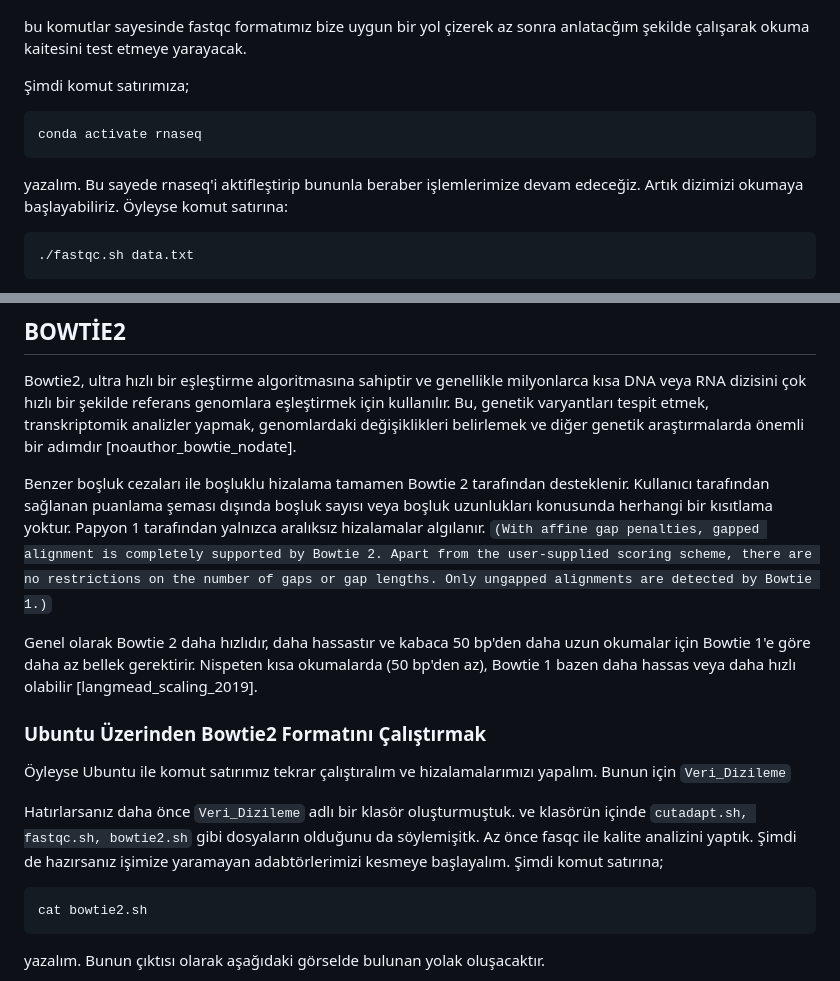
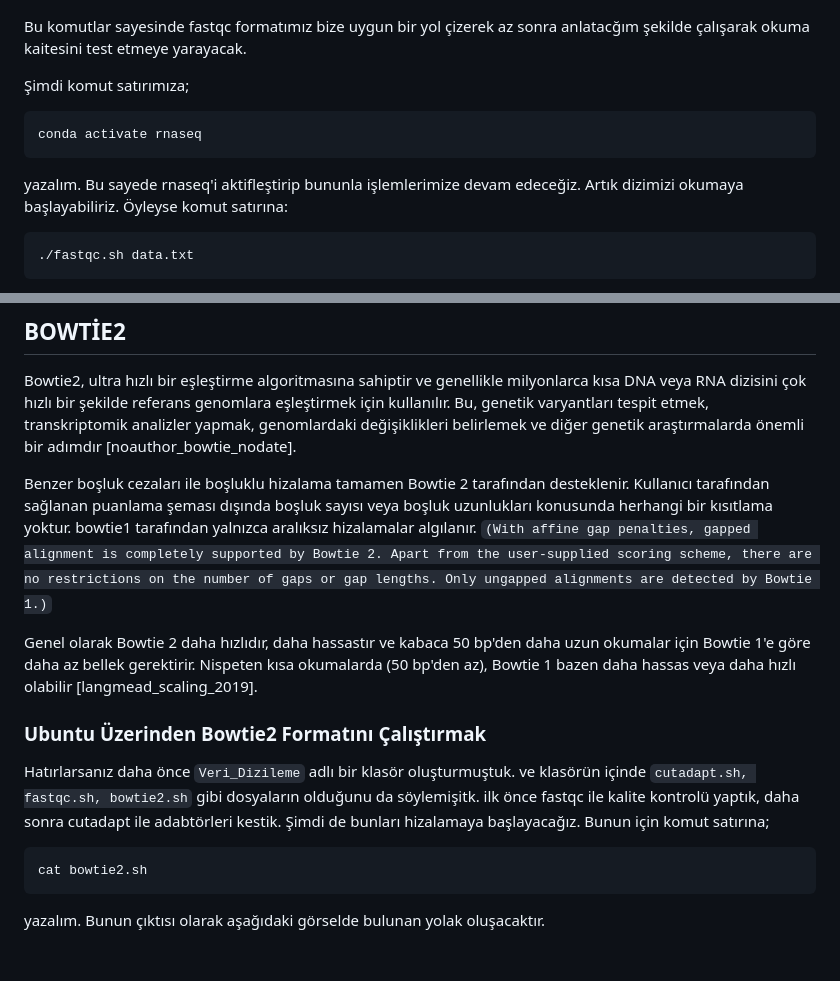
Before and after one commit to tanyaxbrl/staj_calisma, a Markdown page: README.md, 2 parts joined by grey strips. Drawn GitHub-style; blank space fills up the shorter version.

Commit message:
düzeltmeler

````diff
--- a/README.md
+++ b/README.md
@@ -20,14 +20,14 @@ komutu ile `fastqc.sh` dosyamızı açalım. bu sayede aşağıdaki görselde bu
 
 ![Fastqc.sh komutu](image.png)
 
-bu komutlar sayesinde fastqc formatımız bize uygun bir yol çizerek az sonra anlatacğım şekilde çalışarak okuma kaitesini test etmeye yarayacak.
+Bu komutlar sayesinde fastqc formatımız bize uygun bir yol çizerek az sonra anlatacğım şekilde çalışarak okuma kaitesini test etmeye yarayacak.
 
 Şimdi komut satırımıza;
 
 ```markdown
 conda activate rnaseq
 ```
-yazalım. Bu sayede rnaseq'i aktifleştirip bununla beraber işlemlerimize devam edeceğiz. Artık dizimizi okumaya başlayabiliriz. Öyleyse komut satırına:
+yazalım. Bu sayede rnaseq'i aktifleştirip bununla işlemlerimize devam edeceğiz. Artık dizimizi okumaya başlayabiliriz. Öyleyse komut satırına:
 
 ```markdown
 ./fastqc.sh data.txt
@@ -63,16 +63,13 @@ komutunu yazarsak. komutumuzu vermiş oluruz ve sonuç olarak results kısmında
 
 Bowtie2, ultra hızlı bir eşleştirme algoritmasına sahiptir ve genellikle milyonlarca kısa DNA veya RNA dizisini çok hızlı bir şekilde referans genomlara eşleştirmek için kullanılır. Bu, genetik varyantları tespit etmek, transkriptomik analizler yapmak, genomlardaki değişiklikleri belirlemek ve diğer genetik araştırmalarda önemli bir adımdır [noauthor_bowtie_nodate].
 
-Benzer boşluk cezaları ile boşluklu hizalama tamamen Bowtie 2 tarafından desteklenir. Kullanıcı tarafından sağlanan puanlama şeması dışında boşluk sayısı veya boşluk uzunlukları konusunda herhangi bir kısıtlama yoktur. Papyon 1 tarafından yalnızca aralıksız hizalamalar algılanır. `(With affine gap penalties, gapped alignment is completely supported by Bowtie 2. Apart from the user-supplied scoring scheme, there are no restrictions on the number of gaps or gap lengths. Only ungapped alignments are detected by Bowtie 1.)`
+Benzer boşluk cezaları ile boşluklu hizalama tamamen Bowtie 2 tarafından desteklenir. Kullanıcı tarafından sağlanan puanlama şeması dışında boşluk sayısı veya boşluk uzunlukları konusunda herhangi bir kısıtlama yoktur. bowtie1 tarafından yalnızca aralıksız hizalamalar algılanır. `(With affine gap penalties, gapped alignment is completely supported by Bowtie 2. Apart from the user-supplied scoring scheme, there are no restrictions on the number of gaps or gap lengths. Only ungapped alignments are detected by Bowtie 1.)`
 
 Genel olarak Bowtie 2 daha hızlıdır, daha hassastır ve kabaca 50 bp'den daha uzun okumalar için Bowtie 1'e göre daha az bellek gerektirir. Nispeten kısa okumalarda (50 bp'den az), Bowtie 1 bazen daha hassas veya daha hızlı olabilir [langmead_scaling_2019].
 
 ### Ubuntu Üzerinden Bowtie2 Formatını Çalıştırmak
 
-Öyleyse Ubuntu ile komut satırımız tekrar çalıştıralım ve hizalamalarımızı yapalım. Bunun için `Veri_Dizileme`
-
-
-Hatırlarsanız daha önce `Veri_Dizileme` adlı bir klasör oluşturmuştuk. ve klasörün içinde `cutadapt.sh, fastqc.sh, bowtie2.sh` gibi dosyaların olduğunu da söylemişitk. Az önce fasqc ile kalite analizini yaptık. Şimdi de hazırsanız işimize yaramayan adabtörlerimizi kesmeye başlayalım. Şimdi komut satırına;
+Hatırlarsanız daha önce `Veri_Dizileme` adlı bir klasör oluşturmuştuk. ve klasörün içinde `cutadapt.sh, fastqc.sh, bowtie2.sh` gibi dosyaların olduğunu da söylemişitk. ilk önce fastqc ile kalite kontrolü yaptık, daha sonra cutadapt ile adabtörleri kestik. Şimdi de bunları hizalamaya başlayacağız. Bunun için komut satırına;
 
 ```markdown
 cat bowtie2.sh
````
Also changed, not shown: other parts of README.md (+3 -3 lines).
